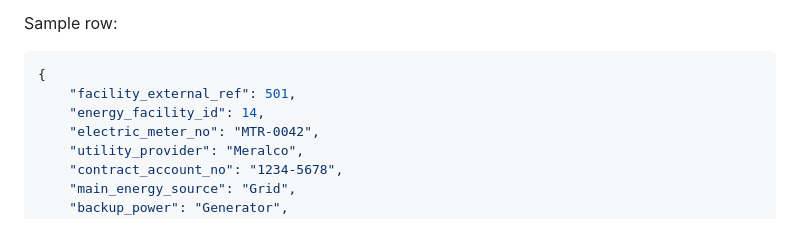
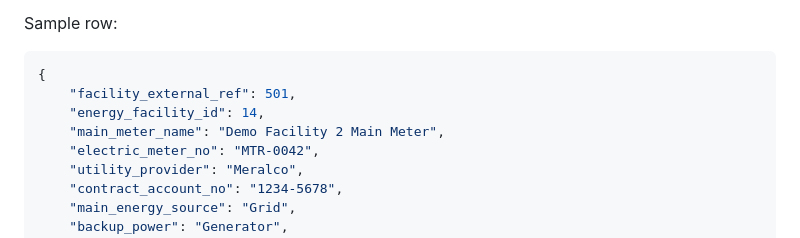
Before and after one commit to Kiwi-Cj/Lgu1-energy, a Markdown page: docs/integration-api.md, the part around the change. GitHub-like rendering.

Commit message:
Add main_meter_name to facility-profiles API doc sample
Co-Authored-By: Claude Sonnet 5 <noreply@anthropic.com>

```diff
--- a/docs/integration-api.md
+++ b/docs/integration-api.md
@@ -156,6 +156,7 @@ Sample row:
 {
     "facility_external_ref": 501,
     "energy_facility_id": 14,
+    "main_meter_name": "Demo Facility 2 Main Meter",
     "electric_meter_no": "MTR-0042",
     "utility_provider": "Meralco",
     "contract_account_no": "1234-5678",
```
